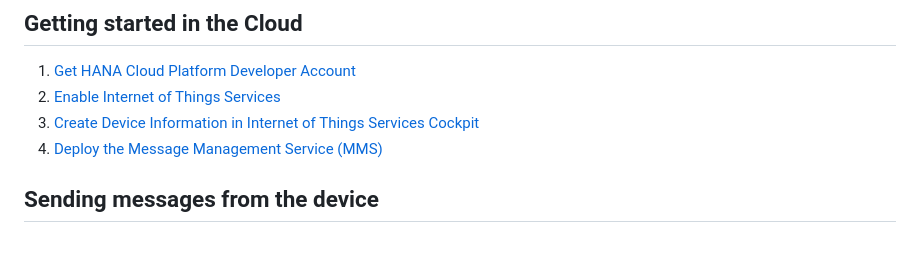
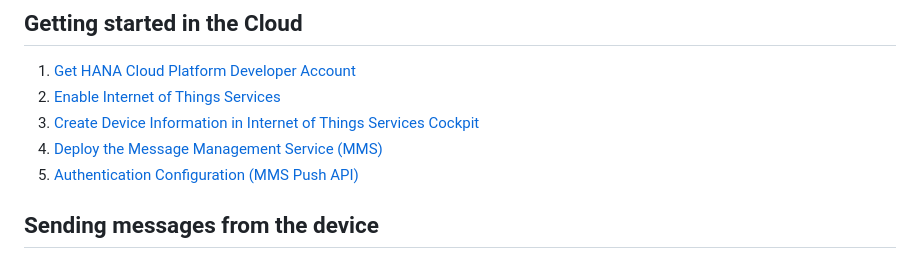
Before and after one commit to SAP-archive/cloud-platform-iot-starterkit, a Markdown page: README.md, the part around the change. Drawn GitHub-style.

Commit message:
minor in README: Authentication Configuration for MMS Push API described as a separate "getting started" step
Change-Id: I53f27a70833e0bff9d1d746265e5b37185395505

```diff
--- a/README.md
+++ b/README.md
@@ -50,6 +50,7 @@ IoT Business Applications can be built using either the HANA XS, the Java or HTM
 2. [Enable Internet of Things Services](src/prerequisites/service)
 3. [Create Device Information in Internet of Things Services Cockpit](src/prerequisites/cockpit)
 4. [Deploy the Message Management Service (MMS)](src/prerequisites/mms)
+5. [Authentication Configuration (MMS Push API)](src/prerequisites/authentication)
 
 ## Sending messages from the device
 
```
Also changed, not shown: images/mms_authentication_configuration.png (added), 2 other files.
